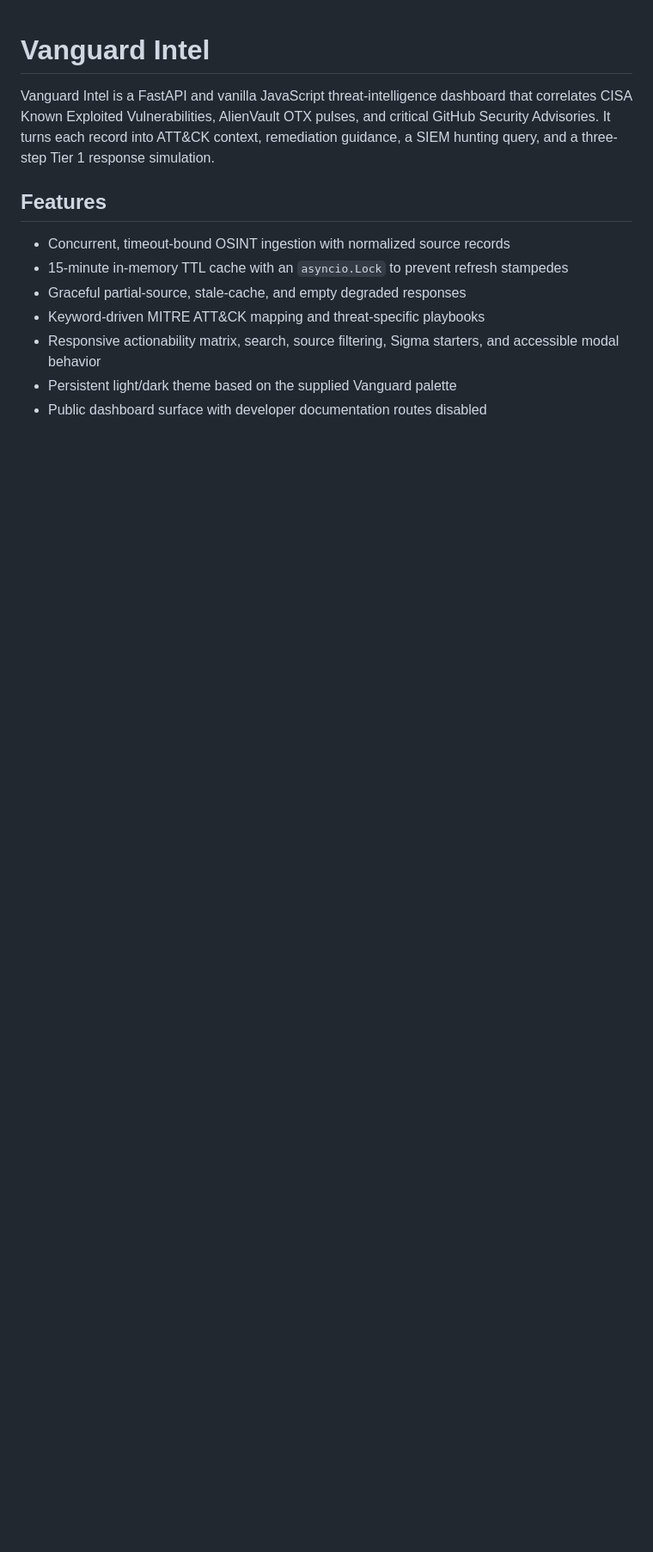
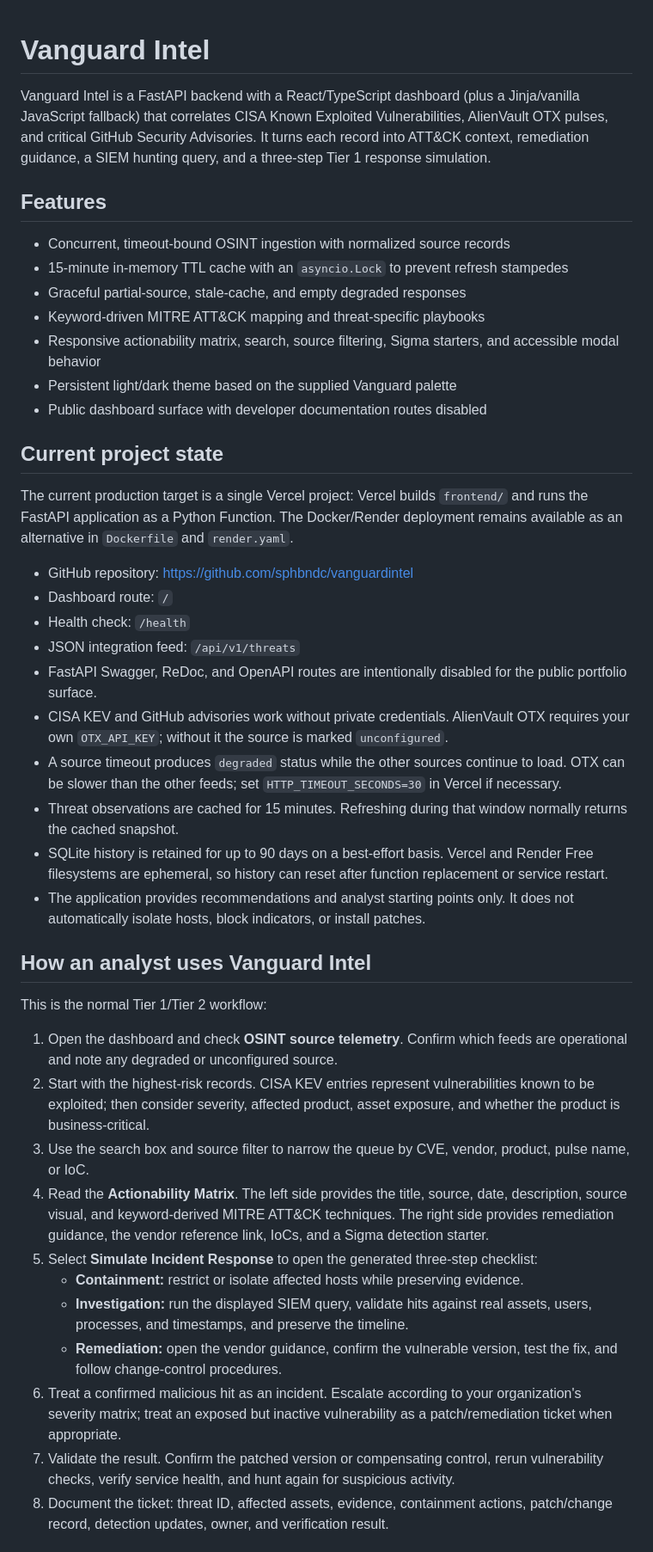
Before and after one commit to sphbndc/vanguardintel, a Markdown page: README.md, the part around one of its changes. Shown at 86% size. Rendered like a GitHub page; blank space fills up the shorter version.

Commit message:
Document current deployment and analyst workflow

```diff
--- a/README.md
+++ b/README.md
@@ -1,6 +1,6 @@
 # Vanguard Intel
 
-Vanguard Intel is a FastAPI and vanilla JavaScript threat-intelligence dashboard that correlates CISA Known Exploited Vulnerabilities, AlienVault OTX pulses, and critical GitHub Security Advisories. It turns each record into ATT&CK context, remediation guidance, a SIEM hunting query, and a three-step Tier 1 response simulation.
+Vanguard Intel is a FastAPI backend with a React/TypeScript dashboard (plus a Jinja/vanilla JavaScript fallback) that correlates CISA Known Exploited Vulnerabilities, AlienVault OTX pulses, and critical GitHub Security Advisories. It turns each record into ATT&CK context, remediation guidance, a SIEM hunting query, and a three-step Tier 1 response simulation.
 
 ## Features
 
@@ -11,3 +11,35 @@ Vanguard Intel is a FastAPI and vanilla JavaScript threat-intelligence dashboard
 - Responsive actionability matrix, search, source filtering, Sigma starters, and accessible modal behavior
 - Persistent light/dark theme based on the supplied Vanguard palette
 - Public dashboard surface with developer documentation routes disabled
+
+## Current project state
+
+The current production target is a single Vercel project: Vercel builds `frontend/` and runs the FastAPI application as a Python Function. The Docker/Render deployment remains available as an alternative in `Dockerfile` and `render.yaml`.
+
+- GitHub repository: <https://github.com/sphbndc/vanguardintel>
+- Dashboard route: `/`
+- Health check: `/health`
+- JSON integration feed: `/api/v1/threats`
+- FastAPI Swagger, ReDoc, and OpenAPI routes are intentionally disabled for the public portfolio surface.
+- CISA KEV and GitHub advisories work without private credentials. AlienVault OTX requires your own `OTX_API_KEY`; without it the source is marked `unconfigured`.
+- A source timeout produces `degraded` status while the other sources continue to load. OTX can be slower than the other feeds; set `HTTP_TIMEOUT_SECONDS=30` in Vercel if necessary.
+- Threat observations are cached for 15 minutes. Refreshing during that window normally returns the cached snapshot.
+- SQLite history is retained for up to 90 days on a best-effort basis. Vercel and Render Free filesystems are ephemeral, so history can reset after function replacement or service restart.
+- The application provides recommendations and analyst starting points only. It does not automatically isolate hosts, block indicators, or install patches.
+
+## How an analyst uses Vanguard Intel
+
+This is the normal Tier 1/Tier 2 workflow:
+
+1. Open the dashboard and check **OSINT source telemetry**. Confirm which feeds are operational and note any degraded or unconfigured source.
+2. Start with the highest-risk records. CISA KEV entries represent vulnerabilities known to be exploited; then consider severity, affected product, asset exposure, and whether the product is business-critical.
+3. Use the search box and source filter to narrow the queue by CVE, vendor, product, pulse name, or IoC.
+4. Read the **Actionability Matrix**. The left side provides the title, source, date, description, source visual, and keyword-derived MITRE ATT&CK techniques. The right side provides remediation guidance, the vendor reference link, IoCs, and a Sigma detection starter.
+5. Select **Simulate Incident Response** to open the generated three-step checklist:
+   - **Containment:** restrict or isolate affected hosts while preserving evidence.
+   - **Investigation:** run the displayed SIEM query, validate hits against real assets, users, processes, and timestamps, and preserve the timeline.
+   - **Remediation:** open the vendor guidance, confirm the vulnerable version, test the fix, and follow change-control procedures.
+6. Treat a confirmed malicious hit as an incident. Escalate according to your organization's severity matrix; treat an exposed but inactive vulnerability as a patch/remediation ticket when appropriate.
+7. Validate the result. Confirm the patched version or compensating control, rerun vulnerability checks, verify service health, and hunt again for suspicious activity.
+8. Document the ticket: threat ID, affected assets, evidence, containment actions, patch/change record, detection updates, owner, and verification result.
+
```
Also changed, not shown: other parts of README.md (+13 -0 lines).
